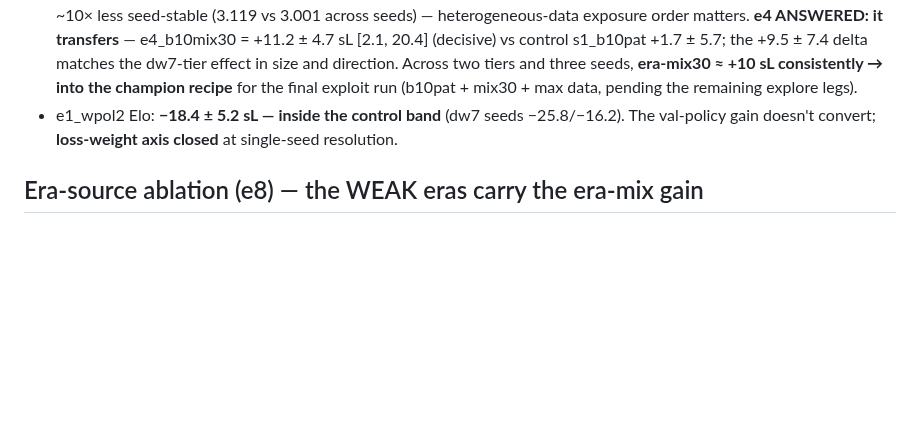
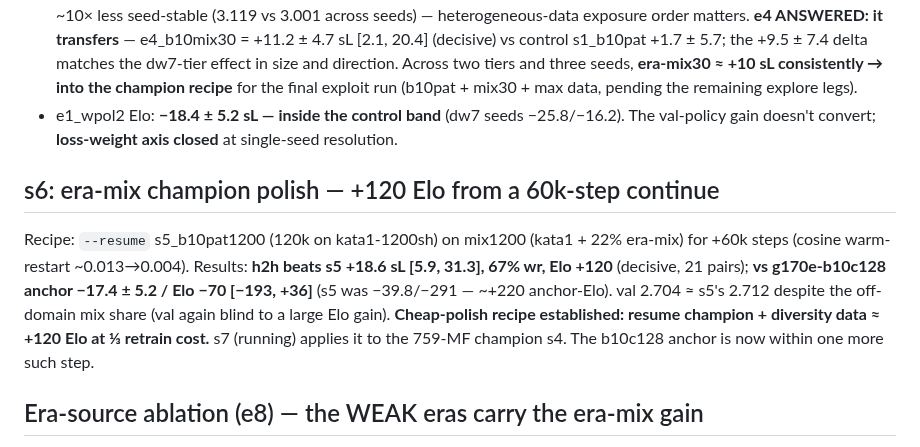
Before and after one commit to sanderland/vibego, a Markdown page: experiments/2026-06-09-scale-elo-and-cpu-frontier.md, the part around the change. Drawn GitHub-style; blank space fills up the shorter version.

Commit message:
experiments: s6 era-mix polish — h2h +18.6 sL vs s5, Elo -70 vs b10c128 anchor (~+220); cheap-polish recipe; s7 polishing the 759MF champion
Co-Authored-By: Claude Fable 5 <noreply@anthropic.com>

```diff
--- a/experiments/2026-06-09-scale-elo-and-cpu-frontier.md
+++ b/experiments/2026-06-09-scale-elo-and-cpu-frontier.md
@@ -220,6 +220,16 @@ the ~750-MF FLOPs/param-matched depth ladder at 300sh/30k (new archs b12c78/b14c
 - e1_wpol2 Elo: **−18.4 ± 5.2 sL — inside the control band** (dw7 seeds −25.8/−16.2). The
   val-policy gain doesn't convert; **loss-weight axis closed** at single-seed resolution.
 
+## s6: era-mix champion polish — +120 Elo from a 60k-step continue
+
+Recipe: `--resume` s5_b10pat1200 (120k on kata1-1200sh) on mix1200 (kata1 + 22% era-mix) for
++60k steps (cosine warm-restart ~0.013→0.004). Results: **h2h beats s5 +18.6 sL [5.9, 31.3],
+67% wr, Elo +120** (decisive, 21 pairs); **vs g170e-b10c128 anchor −17.4 ± 5.2 / Elo −70
+[−193, +36]** (s5 was −39.8/−291 — ~+220 anchor-Elo). val 2.704 ≈ s5's 2.712 despite the
+off-domain mix share (val again blind to a large Elo gain). **Cheap-polish recipe established:
+resume champion + diversity data ≈ +120 Elo at ⅓ retrain cost.** s7 (running) applies it to
+the 759-MF champion s4. The b10c128 anchor is now within one more such step.
+
 ## Era-source ablation (e8) — the WEAK eras carry the era-mix gain
 
 kata1-300sh + era-PURE g170 blocks (single seeds, vs control −21 pooled / full-mix30 −7.7):
```
Also changed, not shown: experiments/SUMMARY.md (+3 -1 lines).
